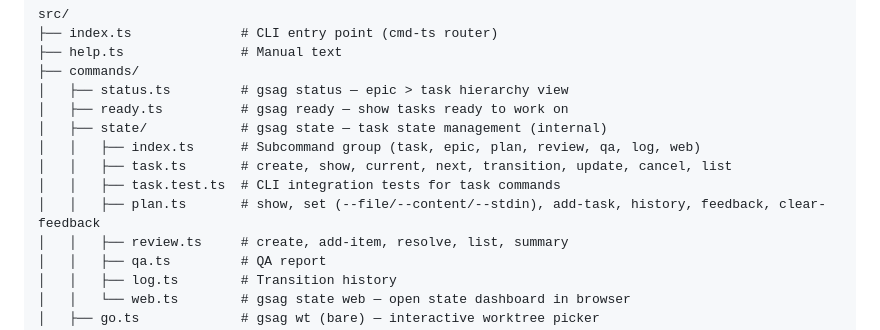
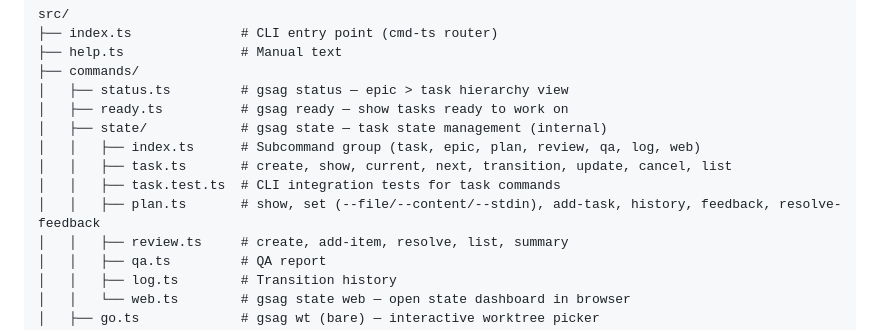
Before and after one commit to iceglober/glrs, a Markdown page: packages/agentic/CLAUDE.md, the part around the change. Drawn GitHub-style.

Commit message:
Step 1.4: Update CLAUDE.md architecture comment
Co-Authored-By: Claude Opus 4.6 (1M context) <noreply@anthropic.com>

```diff
--- a/packages/agentic/CLAUDE.md
+++ b/packages/agentic/CLAUDE.md
@@ -26,7 +26,7 @@ src/
 │   │   ├── index.ts      # Subcommand group (task, epic, plan, review, qa, log, web)
 │   │   ├── task.ts       # create, show, current, next, transition, update, cancel, list
 │   │   ├── task.test.ts  # CLI integration tests for task commands
-│   │   ├── plan.ts       # show, set (--file/--content/--stdin), add-task, history, feedback, clear-feedback
+│   │   ├── plan.ts       # show, set (--file/--content/--stdin), add-task, history, feedback, resolve-feedback
 │   │   ├── review.ts     # create, add-item, resolve, list, summary
 │   │   ├── qa.ts         # QA report
 │   │   ├── log.ts        # Transition history
```
